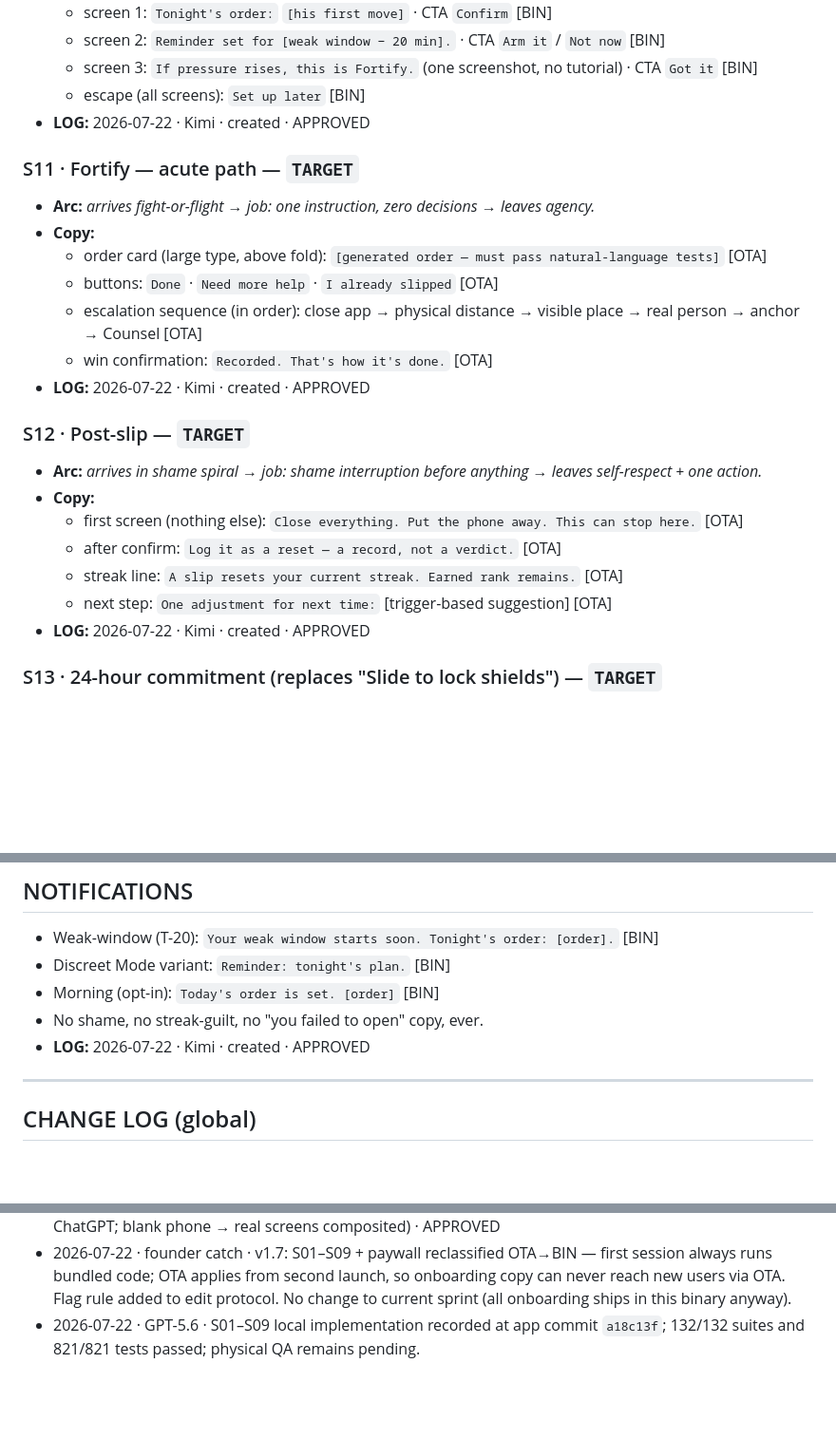
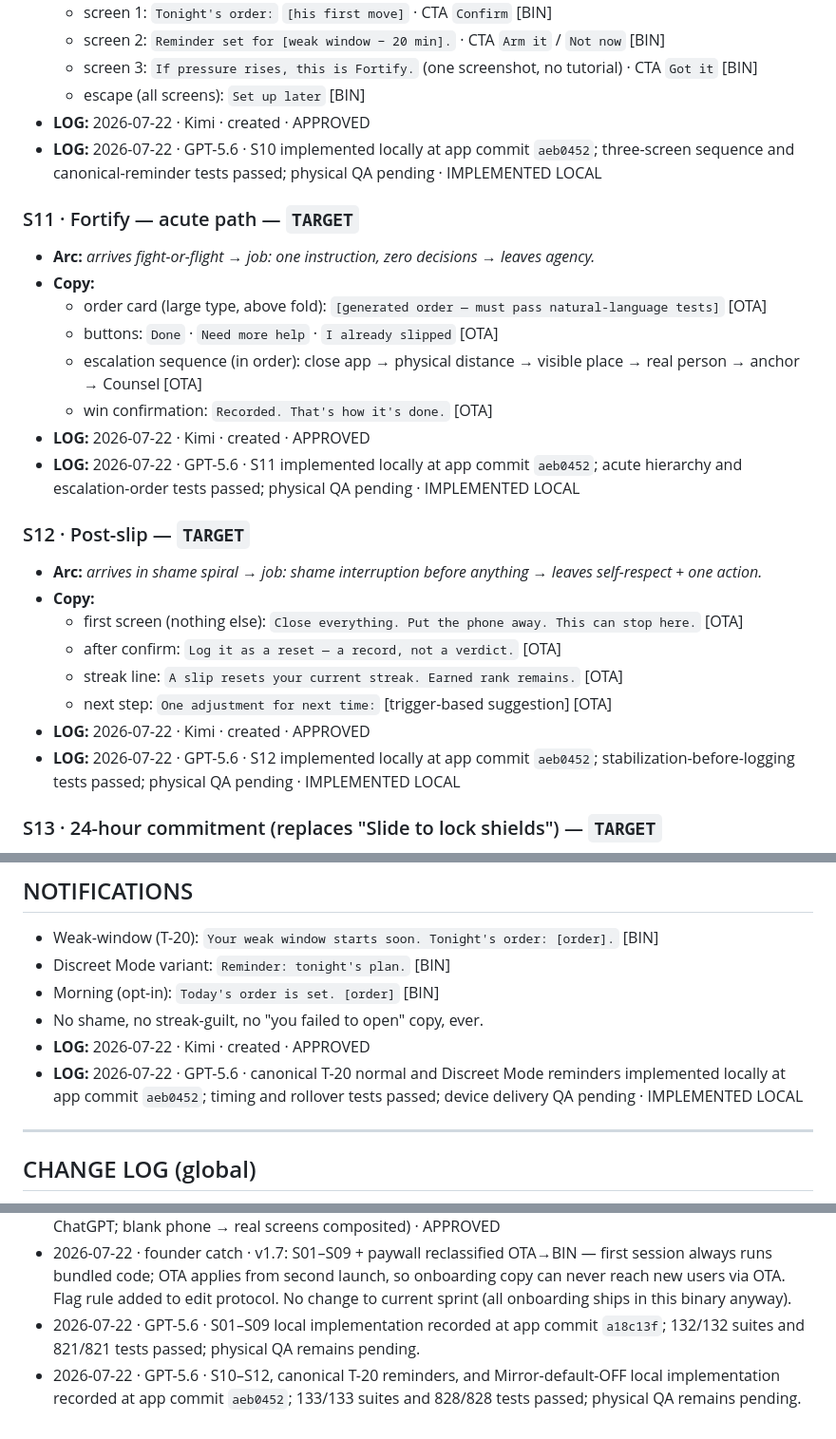
Before and after one commit to admin1-design/phalanx-copy, a Markdown page: PHALANX-copy-deck.md, 3 parts joined by grey strips. Shown at 95% size. Drawn GitHub-style; blank space fills up the shorter version.

Commit message:
docs: record Top-30 Tier 3 implementation

```diff
--- a/PHALANX-copy-deck.md
+++ b/PHALANX-copy-deck.md
@@ -124,6 +124,7 @@
   - screen 3: `If pressure rises, this is Fortify.` (one screenshot, no tutorial) · CTA `Got it` [BIN]
   - escape (all screens): `Set up later` [BIN]
 - **LOG:** 2026-07-22 · Kimi · created · APPROVED
+- **LOG:** 2026-07-22 · GPT-5.6 · S10 implemented locally at app commit `aeb0452`; three-screen sequence and canonical-reminder tests passed; physical QA pending · IMPLEMENTED LOCAL
 
 ### S11 · Fortify — acute path — `TARGET`
 - **Arc:** *arrives fight-or-flight → job: one instruction, zero decisions → leaves agency.*
@@ -133,6 +134,7 @@
   - escalation sequence (in order): close app → physical distance → visible place → real person → anchor → Counsel [OTA]
   - win confirmation: `Recorded. That's how it's done.` [OTA]
 - **LOG:** 2026-07-22 · Kimi · created · APPROVED
+- **LOG:** 2026-07-22 · GPT-5.6 · S11 implemented locally at app commit `aeb0452`; acute hierarchy and escalation-order tests passed; physical QA pending · IMPLEMENTED LOCAL
 
 ### S12 · Post-slip — `TARGET`
 - **Arc:** *arrives in shame spiral → job: shame interruption before anything → leaves self-respect + one action.*
@@ -142,6 +144,7 @@
   - streak line: `A slip resets your current streak. Earned rank remains.` [OTA]
   - next step: `One adjustment for next time:` [trigger-based suggestion] [OTA]
 - **LOG:** 2026-07-22 · Kimi · created · APPROVED
+- **LOG:** 2026-07-22 · GPT-5.6 · S12 implemented locally at app commit `aeb0452`; stabilization-before-logging tests passed; physical QA pending · IMPLEMENTED LOCAL
 
 ### S13 · 24-hour commitment (replaces "Slide to lock shields") — `TARGET`
 - **Copy:**
@@ -200,6 +203,7 @@
 - Morning (opt-in): `Today's order is set. [order]` [BIN]
 - No shame, no streak-guilt, no "you failed to open" copy, ever.
 - **LOG:** 2026-07-22 · Kimi · created · APPROVED
+- **LOG:** 2026-07-22 · GPT-5.6 · canonical T-20 normal and Discreet Mode reminders implemented locally at app commit `aeb0452`; timing and rollover tests passed; device delivery QA pending · IMPLEMENTED LOCAL
 
 ---
 
@@ -214,3 +218,4 @@
 - 2026-07-22 · Kimi · v1.6: added 5 screenshot generation prompts to STORE LISTING (founder runs in ChatGPT; blank phone → real screens composited) · APPROVED
 - 2026-07-22 · founder catch · v1.7: S01–S09 + paywall reclassified OTA→BIN — first session always runs bundled code; OTA applies from second launch, so onboarding copy can never reach new users via OTA. Flag rule added to edit protocol. No change to current sprint (all onboarding ships in this binary anyway).
 - 2026-07-22 · GPT-5.6 · S01–S09 local implementation recorded at app commit `a18c13f`; 132/132 suites and 821/821 tests passed; physical QA remains pending.
+- 2026-07-22 · GPT-5.6 · S10–S12, canonical T-20 reminders, and Mirror-default-OFF local implementation recorded at app commit `aeb0452`; 133/133 suites and 828/828 tests passed; physical QA remains pending.
```
